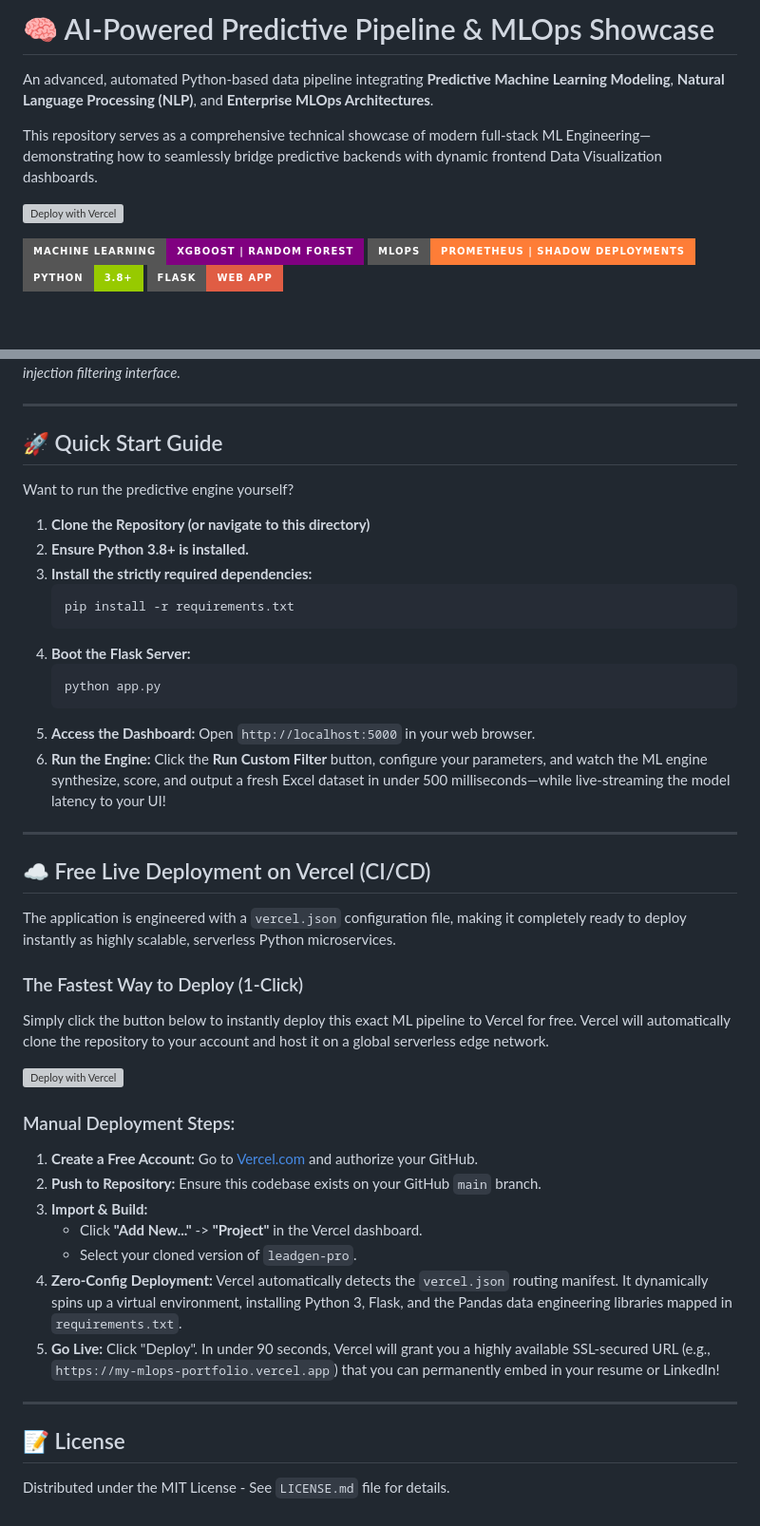
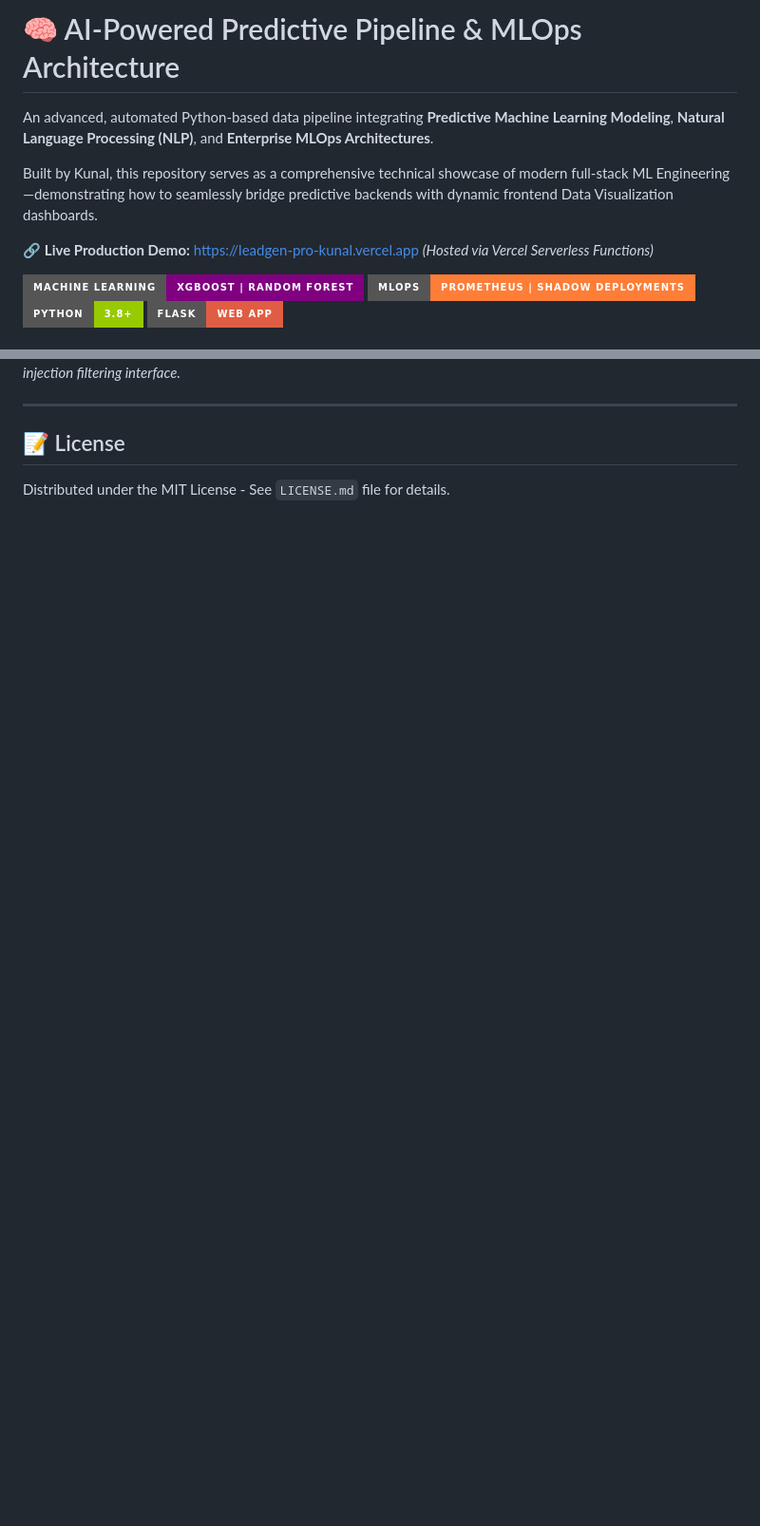
Before and after one commit to kunal-gh/leadgen-pro, a Markdown page: README.md, 2 parts joined by grey strips. Shown at 95% size. GitHub-like rendering; badges without logos; blank space fills up the shorter version; grey boxes are pictures that could not be loaded.

Commit message:
docs: rewrite README as pure ML portfolio showcase
Removed all deployment and clone instructions to focus solely on the ML pipeline architecture and the live demo link.

````diff
--- a/README.md
+++ b/README.md
@@ -1,10 +1,10 @@
-# 🧠 AI-Powered Predictive Pipeline & MLOps Showcase
+# 🧠 AI-Powered Predictive Pipeline & MLOps Architecture
 
 An advanced, automated Python-based data pipeline integrating **Predictive Machine Learning Modeling**, **Natural Language Processing (NLP)**, and **Enterprise MLOps Architectures**.
 
-This repository serves as a comprehensive technical showcase of modern full-stack ML Engineering—demonstrating how to seamlessly bridge predictive backends with dynamic frontend Data Visualization dashboards.
+Built by Kunal, this repository serves as a comprehensive technical showcase of modern full-stack ML Engineering—demonstrating how to seamlessly bridge predictive backends with dynamic frontend Data Visualization dashboards.
 
-[![Deploy with Vercel](https://vercel.com/button)](https://vercel.com/new/clone?repository-url=https%3A%2F%2Fgithub.com%2Fkunal-gh%2Fleadgen-pro)
+🔗 **Live Production Demo:** [https://leadgen-pro-kunal.vercel.app](https://leadgen-pro-kunal.vercel.app) *(Hosted via Vercel Serverless Functions)*
 
 ![Machine Learning System](https://img.shields.io/badge/Machine_Learning-XGBoost_|_Random_Forest-purple?style=for-the-badge)
 ![MLOps](https://img.shields.io/badge/MLOps-Prometheus_|_Shadow_Deployments-orange?style=for-the-badge)
@@ -95,45 +95,6 @@ _Dynamic JSON POST payload injection filtering interface._
 
 ---
 
-## 🚀 Quick Start Guide
-
-Want to run the predictive engine yourself?
-
-1.  **Clone the Repository (or navigate to this directory)**
-2.  **Ensure Python 3.8+ is installed.**
-3.  **Install the strictly required dependencies:**
-    ```bash
-    pip install -r requirements.txt
-    ```
-4.  **Boot the Flask Server:**
-    ```bash
-    python app.py
-    ```
-5.  **Access the Dashboard:** Open `http://localhost:5000` in your web browser.
-6.  **Run the Engine:** Click the **Run Custom Filter** button, configure your parameters, and watch the ML engine synthesize, score, and output a fresh Excel dataset in under 500 milliseconds—while live-streaming the model latency to your UI!
-
----
-
-## ☁️ Free Live Deployment on Vercel (CI/CD)
-
-The application is engineered with a `vercel.json` configuration file, making it completely ready to deploy instantly as highly scalable, serverless Python microservices.
-
-### The Fastest Way to Deploy (1-Click)
-Simply click the button below to instantly deploy this exact ML pipeline to Vercel for free. Vercel will automatically clone the repository to your account and host it on a global serverless edge network.
-
-[![Deploy with Vercel](https://vercel.com/button)](https://vercel.com/new/clone?repository-url=https%3A%2F%2Fgithub.com%2Fkunal-gh%2Fleadgen-pro)
-
-### Manual Deployment Steps:
-1. **Create a Free Account:** Go to [Vercel.com](https://vercel.com/) and authorize your GitHub.
-2. **Push to Repository:** Ensure this codebase exists on your GitHub `main` branch.
-3. **Import & Build:**
-   - Click **"Add New..."** -> **"Project"** in the Vercel dashboard.
-   - Select your cloned version of `leadgen-pro`.
-4. **Zero-Config Deployment:** Vercel automatically detects the `vercel.json` routing manifest. It dynamically spins up a virtual environment, installing Python 3, Flask, and the Pandas data engineering libraries mapped in `requirements.txt`.
-5. **Go Live:** Click "Deploy". In under 90 seconds, Vercel will grant you a highly available SSL-secured URL (e.g., `https://my-mlops-portfolio.vercel.app`) that you can permanently embed in your resume or LinkedIn!
-
----
-
 ## 📝 License
 
 Distributed under the MIT License - See `LICENSE.md` file for details.
````
